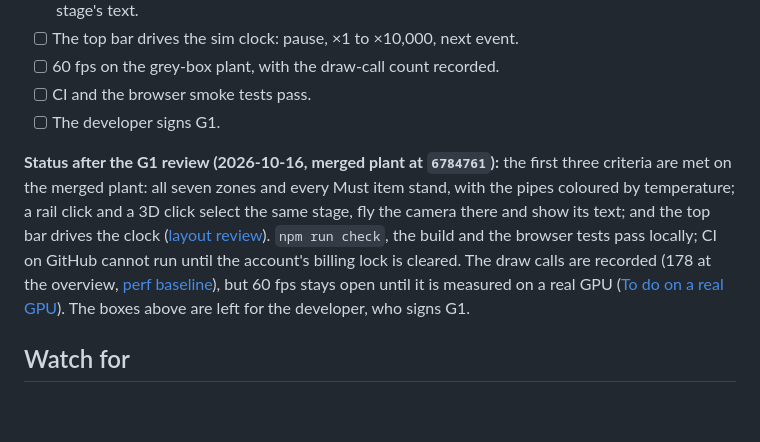
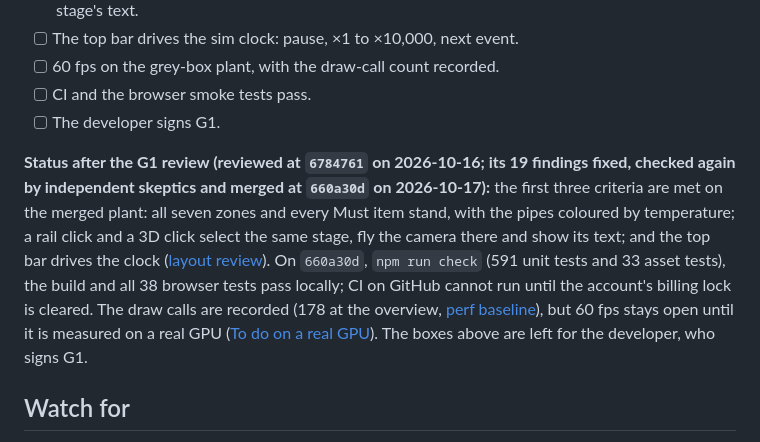
Before and after one commit to Sophanit-Keo/simulation-milk-process, a Markdown page: plan/agent-plan/phase-2-grey-box.md, the part around the change. Drawn GitHub-style; blank space fills up the shorter version.

Commit message:
Perf baseline and G1 status note on the final phase 2 plant
tests/perf/baseline.md is re-measured at 660a30d, after the G1 review's
fixes: the overview is unchanged at 178 draw calls and 98,558 triangles;
some stage stops changed slightly because the KPI strip gained a line of
secondary values and the 3D view is a little shorter. The G1 status note
now cites the reviewed commit, the merged fixes and the passing checks
(591 unit, 33 asset and 38 browser tests).

Co-Authored-By: Claude Opus 5.5 <noreply@anthropic.com>
Claude-Session: https://claude.ai/code/session_0149QWSfrSS19bQQTYroA5d1

```diff
--- a/plan/agent-plan/phase-2-grey-box.md
+++ b/plan/agent-plan/phase-2-grey-box.md
@@ -43,7 +43,7 @@ The zone-by-zone check of the merged plant, item by item, and its layout review
 - [ ] CI and the browser smoke tests pass.
 - [ ] The developer signs G1.
 
-**Status after the G1 review (2026-10-16, merged plant at `6784761`):** the first three criteria are met on the merged plant: all seven zones and every Must item stand, with the pipes coloured by temperature; a rail click and a 3D click select the same stage, fly the camera there and show its text; and the top bar drives the clock ([layout review](g1-checklist.md#layout-review)). `npm run check`, the build and the browser tests pass locally; CI on GitHub cannot run until the account's billing lock is cleared. The draw calls are recorded (178 at the overview, [perf baseline](../../tests/perf/baseline.md#draw-calls-and-triangles)), but 60 fps stays open until it is measured on a real GPU ([To do on a real GPU](../../tests/perf/baseline.md#to-do-on-a-real-gpu)). The boxes above are left for the developer, who signs G1.
+**Status after the G1 review (reviewed at `6784761` on 2026-10-16; its 19 findings fixed, checked again by independent skeptics and merged at `660a30d` on 2026-10-17):** the first three criteria are met on the merged plant: all seven zones and every Must item stand, with the pipes coloured by temperature; a rail click and a 3D click select the same stage, fly the camera there and show its text; and the top bar drives the clock ([layout review](g1-checklist.md#layout-review)). On `660a30d`, `npm run check` (591 unit tests and 33 asset tests), the build and all 38 browser tests pass locally; CI on GitHub cannot run until the account's billing lock is cleared. The draw calls are recorded (178 at the overview, [perf baseline](../../tests/perf/baseline.md#draw-calls-and-triangles)), but 60 fps stays open until it is measured on a real GPU ([To do on a real GPU](../../tests/perf/baseline.md#to-do-on-a-real-gpu)). The boxes above are left for the developer, who signs G1.
 
 ## Watch for
 
```
Also changed, not shown: 1 other file.
